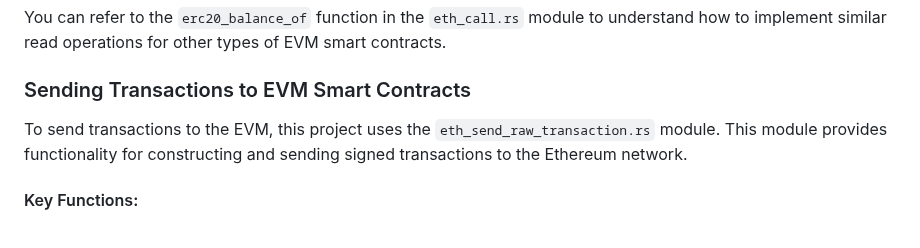
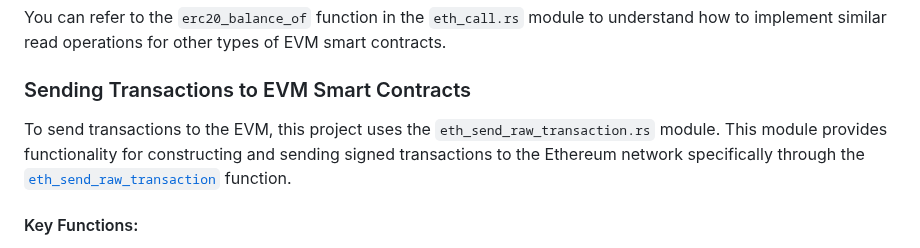
Before and after one commit to letmejustputthishere/chain-fusion-starter, a Markdown page: README.md, the part around the change. Rendered like a GitHub page.

Commit message:
📝 added alchemy reference

```diff
--- a/README.md
+++ b/README.md
@@ -223,7 +223,7 @@ You can refer to the `erc20_balance_of` function in the `eth_call.rs` module to
 
 ### Sending Transactions to EVM Smart Contracts
 
-To send transactions to the EVM, this project uses the `eth_send_raw_transaction.rs` module. This module provides functionality for constructing and sending signed transactions to the Ethereum network.
+To send transactions to the EVM, this project uses the `eth_send_raw_transaction.rs` module. This module provides functionality for constructing and sending signed transactions to the Ethereum network specifically through the [`eth_send_raw_transaction`](https://docs.alchemy.com/reference/eth-sendrawtransaction) function.
 
 #### Key Functions:
 
```
